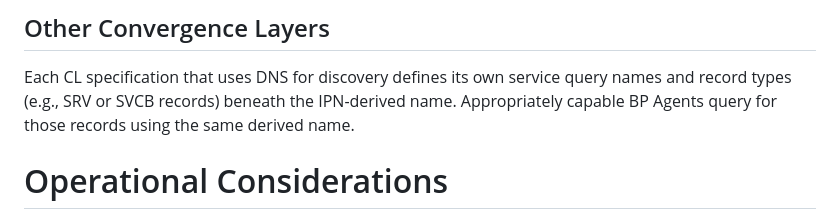
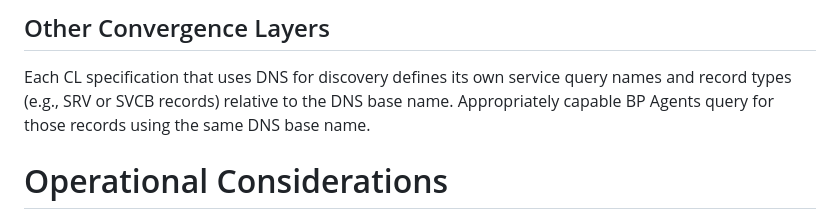
Before and after one commit to ekline/draft-dtn-ipn-arpa, a Markdown page: draft-ek-dtn-ipn-arpa.md, the part around one of its changes. Rendered like a GitHub page.

```diff
--- a/draft-ek-dtn-ipn-arpa.md
+++ b/draft-ek-dtn-ipn-arpa.md
@@ -220,8 +320,8 @@ The following DNS behaviors apply to the configurations above:
 
 Each CL specification that uses DNS for discovery defines its own
 service query names and record types (e.g., SRV or SVCB records)
-beneath the IPN-derived name.  Appropriately capable BP Agents query
-for those records using the same derived name.
+relative to the DNS base name.  Appropriately capable BP Agents query
+for those records using the same DNS base name.
 
 # Operational Considerations
 
```
Also changed, not shown: other parts of draft-ek-dtn-ipn-arpa.md (+143 -20 lines).
